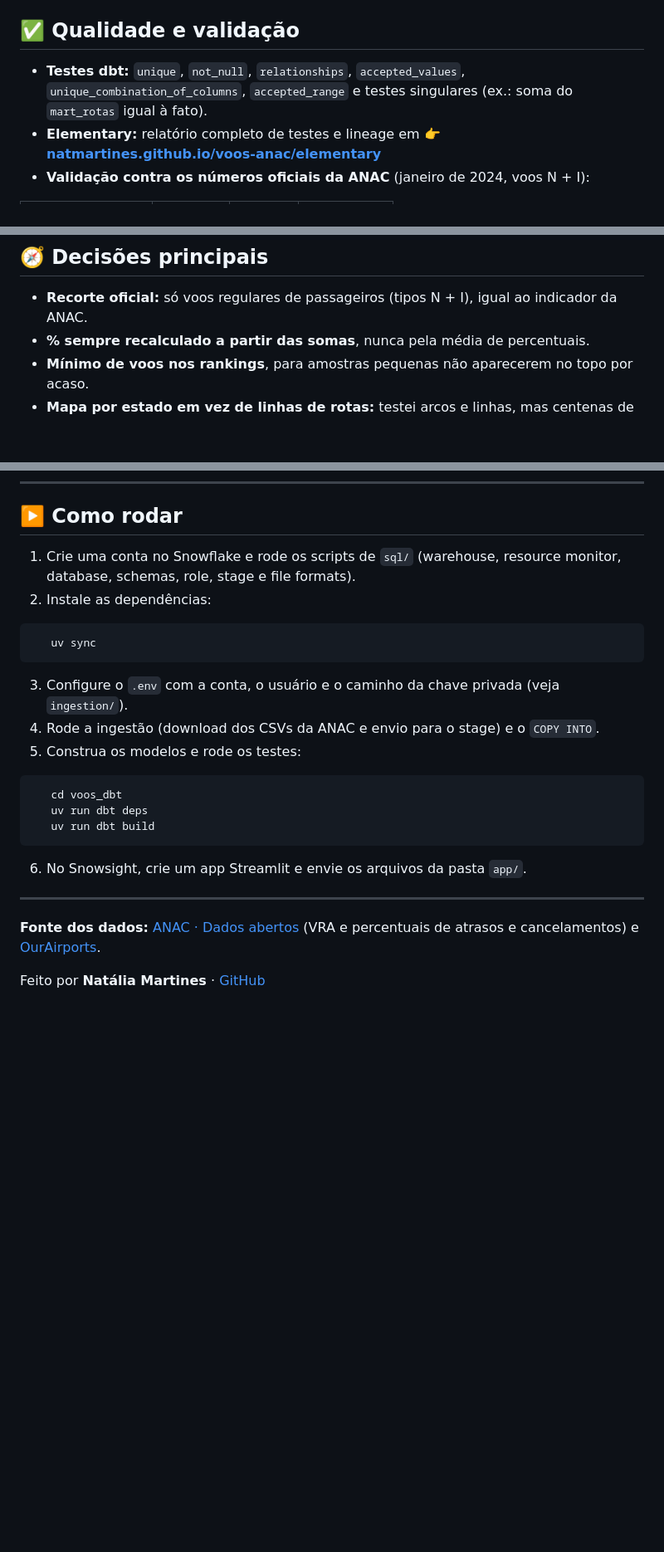
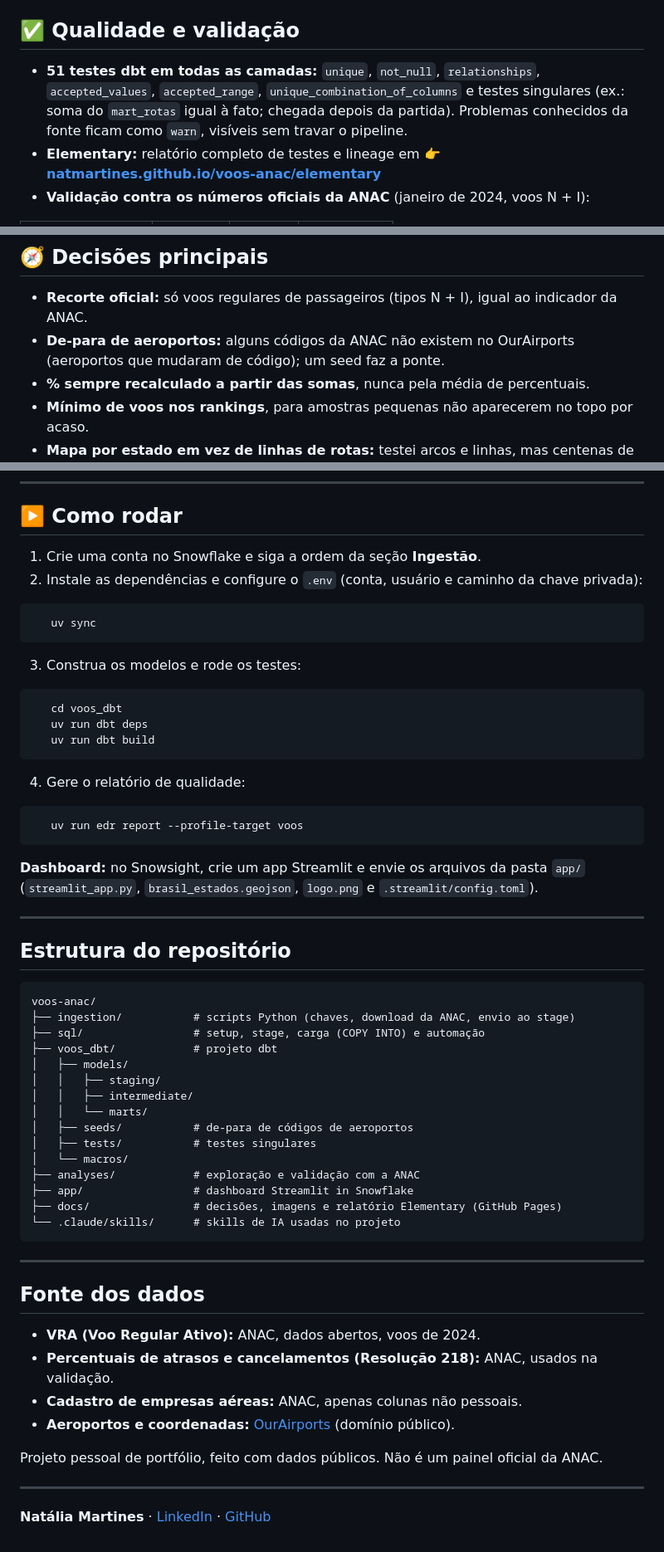
Before and after one commit to NatMartines/voos-anac, a Markdown page: README.md, 3 parts joined by grey strips. Shown at 83% size. GitHub-like rendering; blank space fills up the shorter version.

````diff
--- a/README.md
+++ b/README.md
@@ -59,6 +95,6 @@ ANAC (VRA 2024) + OurAirports
 ## ✅ Qualidade e validação
 
-- **Testes dbt:** `unique`, `not_null`, `relationships`, `accepted_values`, `unique_combination_of_columns`, `accepted_range` e testes singulares (ex.: soma do `mart_rotas` igual à fato).
+- **51 testes dbt em todas as camadas:** `unique`, `not_null`, `relationships`, `accepted_values`, `accepted_range`, `unique_combination_of_columns` e testes singulares (ex.: soma do `mart_rotas` igual à fato; chegada depois da partida). Problemas conhecidos da fonte ficam como `warn`, visíveis sem travar o pipeline.
 - **Elementary:** relatório completo de testes e lineage em 👉 **[natmartines.github.io/voos-anac/elementary](https://natmartines.github.io/voos-anac/elementary/)**
 - **Validação contra os números oficiais da ANAC** (janeiro de 2024, voos N + I):
 
@@ -74,6 +110,7 @@ Nas rotas comparadas, as etapas previstas **batem exatamente**. Detalhes em [`an
 ## 🧭 Decisões principais
 
 - **Recorte oficial:** só voos regulares de passageiros (tipos N + I), igual ao indicador da ANAC.
+- **De-para de aeroportos:** alguns códigos da ANAC não existem no OurAirports (aeroportos que mudaram de código); um seed faz a ponte.
 - **% sempre recalculado a partir das somas**, nunca pela média de percentuais.
 - **Mínimo de voos nos rankings**, para amostras pequenas não aparecerem no topo por acaso.
 - **Mapa por estado em vez de linhas de rotas:** testei arcos e linhas, mas centenas de rotas sobrepostas ficavam ilegíveis.
@@ -120,23 +158,57 @@ Usei o **Claude** como par de programação, principalmente no código Python do
 
 ## ▶️ Como rodar
 
-1. Crie uma conta no Snowflake e rode os scripts de `sql/` (warehouse, resource monitor, database, schemas, role, stage e file formats).
-2. Instale as dependências:
+1. Crie uma conta no Snowflake e siga a ordem da seção **Ingestão**.
+2. Instale as dependências e configure o `.env` (conta, usuário e caminho da chave privada):
 ```bash
    uv sync
 ```
-3. Configure o `.env` com a conta, o usuário e o caminho da chave privada (veja `ingestion/`).
-4. Rode a ingestão (download dos CSVs da ANAC e envio para o stage) e o `COPY INTO`.
-5. Construa os modelos e rode os testes:
+3. Construa os modelos e rode os testes:
 ```bash
    cd voos_dbt
    uv run dbt deps
    uv run dbt build
 ```
-6. No Snowsight, crie um app Streamlit e envie os arquivos da pasta `app/`.
+4. Gere o relatório de qualidade:
+```bash
+   uv run edr report --profile-target voos
+```
+
+**Dashboard:** no Snowsight, crie um app Streamlit e envie os arquivos da pasta `app/` (`streamlit_app.py`, `brasil_estados.geojson`, `logo.png` e `.streamlit/config.toml`).
 
 ---
 
-**Fonte dos dados:** [ANAC · Dados abertos](https://www.gov.br/anac/pt-br/acesso-a-informacao/dados-abertos) (VRA e percentuais de atrasos e cancelamentos) e [OurAirports](https://ourairports.com/data/).
+## Estrutura do repositório
 
-Feito por **Natália Martines** · [GitHub](https://github.com/NatMartines)
+```
+voos-anac/
+├── ingestion/           # scripts Python (chaves, download da ANAC, envio ao stage)
+├── sql/                 # setup, stage, carga (COPY INTO) e automação
+├── voos_dbt/            # projeto dbt
+│   ├── models/
+│   │   ├── staging/
+│   │   ├── intermediate/
+│   │   └── marts/
+│   ├── seeds/           # de-para de códigos de aeroportos
+│   ├── tests/           # testes singulares
+│   └── macros/
+├── analyses/            # exploração e validação com a ANAC
+├── app/                 # dashboard Streamlit in Snowflake
+├── docs/                # decisões, imagens e relatório Elementary (GitHub Pages)
+└── .claude/skills/      # skills de IA usadas no projeto
+```
+
+---
+
+## Fonte dos dados
+
+- **VRA (Voo Regular Ativo):** ANAC, dados abertos, voos de 2024.
+- **Percentuais de atrasos e cancelamentos (Resolução 218):** ANAC, usados na validação.
+- **Cadastro de empresas aéreas:** ANAC, apenas colunas não pessoais.
+- **Aeroportos e coordenadas:** [OurAirports](https://ourairports.com/data/) (domínio público).
+
+Projeto pessoal de portfólio, feito com dados públicos. Não é um painel oficial da ANAC.
+
+---
+
+**Natália Martines** · [LinkedIn](https://www.linkedin.com/in/nathaliamartines) · [GitHub](https://github.com/NatMartines)
````
Also changed, not shown: other parts of README.md (+37 -0 lines), docs/img/lineage.png, 4 other files.
